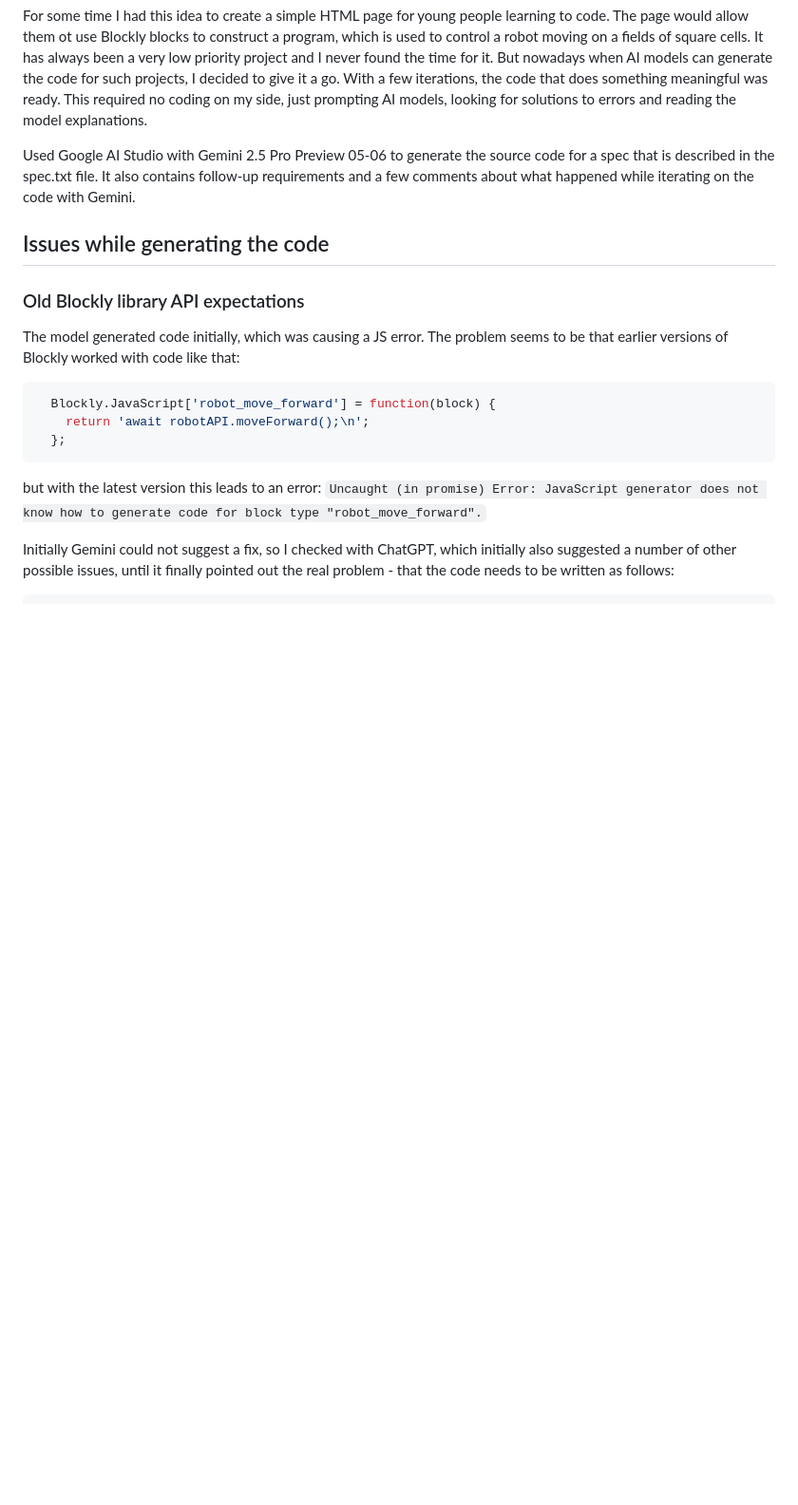
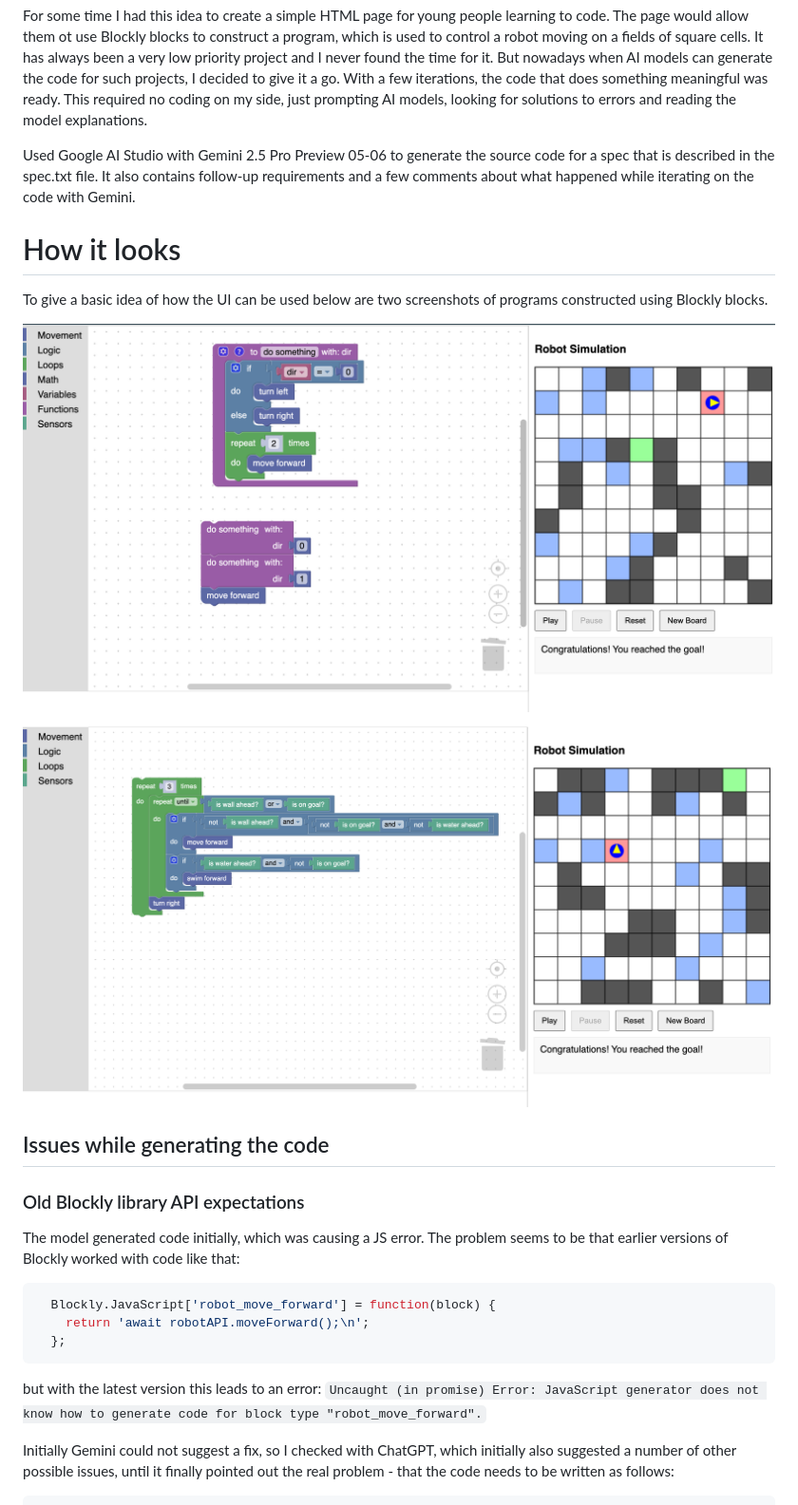
Before and after one commit to antonrd/program-the-robot, a Markdown page: README.md, the part around the change. Shown: that part at 95% size. Rendered like a GitHub page; pictures changed too: images/scr1.png (added), images/scr2.png (added); blank space fills up the shorter version.

Commit message:
Update the README with screenshots.

```diff
--- a/README.md
+++ b/README.md
@@ -5,6 +5,14 @@ Demo: https://antonrd.github.io/program-the-robot/
 For some time I had this idea to create a simple HTML page for young people learning to code. The page would allow them ot use Blockly blocks to construct a program, which is used to control a robot moving on a fields of square cells. It has always been a very low priority project and I never found the time for it. But nowadays when AI models can generate the code for such projects, I decided to give it a go. With a few iterations, the code that does something meaningful was ready. This required no coding on my side, just prompting AI models, looking for solutions to errors and reading the model explanations.
 
 Used Google AI Studio with Gemini 2.5 Pro Preview 05-06 to generate the source code for a spec that is described in the spec.txt file. It also contains follow-up requirements and a few comments about what happened while iterating on the code with Gemini.
+
+# How it looks
+
+To give a basic idea of how the UI can be used below are two screenshots of programs constructed using Blockly blocks.
+
+![Using functions](./images/scr1.png "Using functions")
+
+![Nested loops](./images/scr2.png "Nested loops")
 
 ## Issues while generating the code
 
```
Also changed, not shown: 1 other file.
